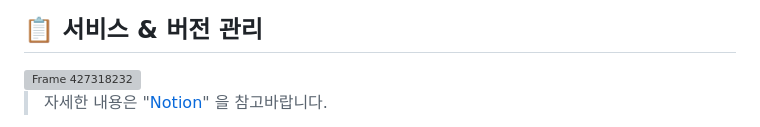
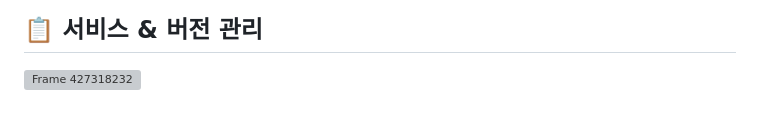
Before and after one commit to EarnedIt-team/Earned-It-Front, a Markdown page: README.md, the part around the change. Rendered like a GitHub page; grey boxes are pictures that could not be loaded.

```diff
--- a/README.md
+++ b/README.md
@@ -262,5 +262,3 @@ Earned-It-Front/
 
 ## 📋 서비스 & 버전 관리
 <img width="5000" height="1542" alt="Frame 427318232" src="https://github.com/user-attachments/assets/bdb885b6-32b8-411b-9d15-e083cee29679" />
-
-> 자세한 내용은 "[Notion](https://sugar-wallflower-ded.notion.site/23f14fb4e50a80ce8cabfe1bbb43814b?pvs=73)" 을 참고바랍니다.
```
